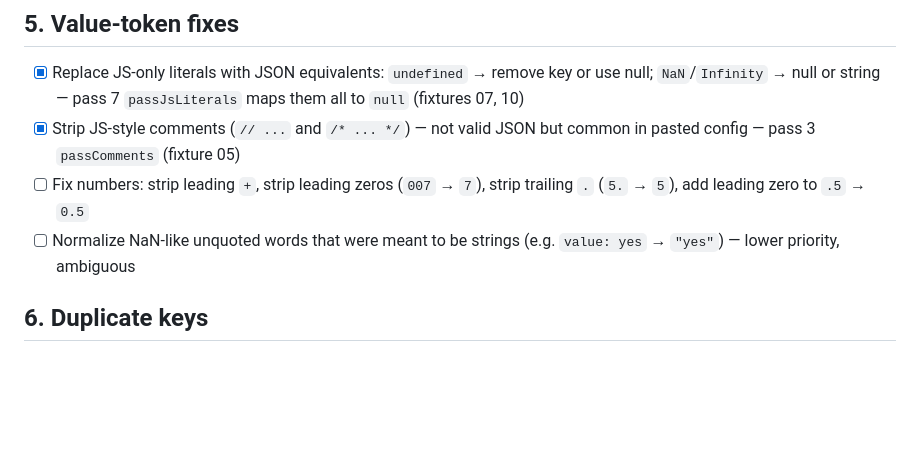
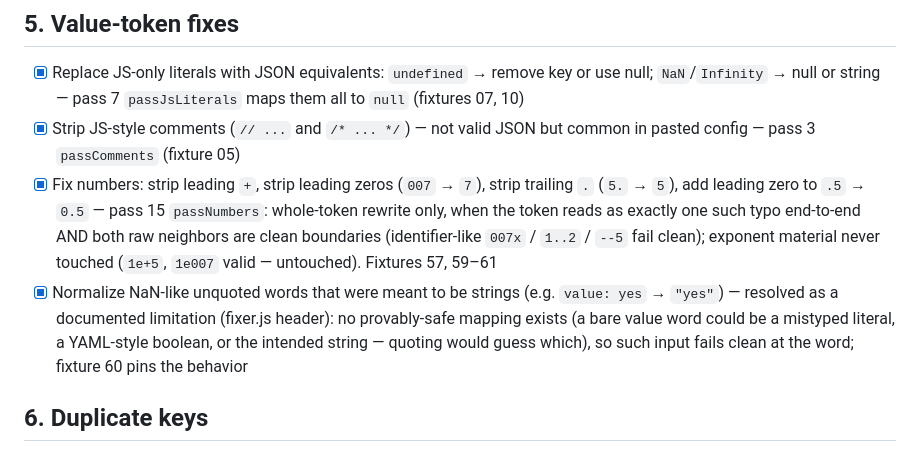
Before and after one commit to cpardue/JSONBFF, a Markdown page: Fix Feature Additions Checklist.md, the part around the change. Drawn GitHub-style; blank space fills up the shorter version.

Commit message:
checklist: tick §5 items (run 6)

```diff
--- a/Fix Feature Additions Checklist.md
+++ b/Fix Feature Additions Checklist.md
@@ -48,8 +48,8 @@ Checklist:
 
 - [x] Replace JS-only literals with JSON equivalents: `undefined` → remove key or use null; `NaN`/`Infinity` → null or string — pass 7 `passJsLiterals` maps them all to `null` (fixtures 07, 10)
 - [x] Strip JS-style comments (`// ...` and `/* ... */`) — not valid JSON but common in pasted config — pass 3 `passComments` (fixture 05)
-- [ ] Fix numbers: strip leading `+`, strip leading zeros (`007` → `7`), strip trailing `.` (`5.` → `5`), add leading zero to `.5` → `0.5`
-- [ ] Normalize NaN-like unquoted words that were meant to be strings (e.g. `value: yes` → `"yes"`) — lower priority, ambiguous
+- [x] Fix numbers: strip leading `+`, strip leading zeros (`007` → `7`), strip trailing `.` (`5.` → `5`), add leading zero to `.5` → `0.5` — pass 15 `passNumbers`: whole-token rewrite only, when the token reads as exactly one such typo end-to-end AND both raw neighbors are clean boundaries (identifier-like `007x` / `1..2` / `--5` fail clean); exponent material never touched (`1e+5`, `1e007` valid — untouched). Fixtures 57, 59–61
+- [x] Normalize NaN-like unquoted words that were meant to be strings (e.g. `value: yes` → `"yes"`) — resolved as a documented limitation (fixer.js header): no provably-safe mapping exists (a bare value word could be a mistyped literal, a YAML-style boolean, or the intended string — quoting would guess which), so such input fails clean at the word; fixture 60 pins the behavior
 
 ## 6. Duplicate keys
 
```
